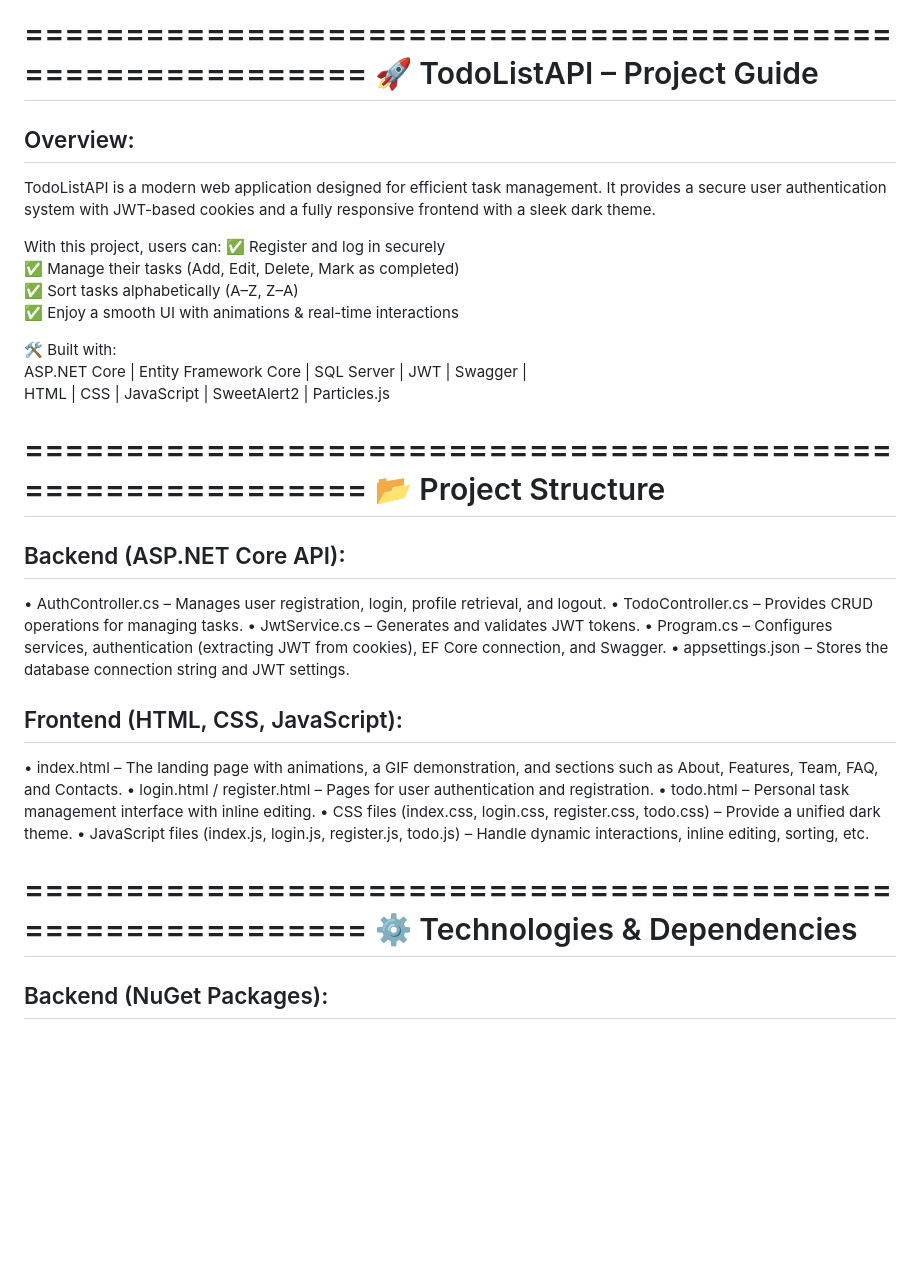
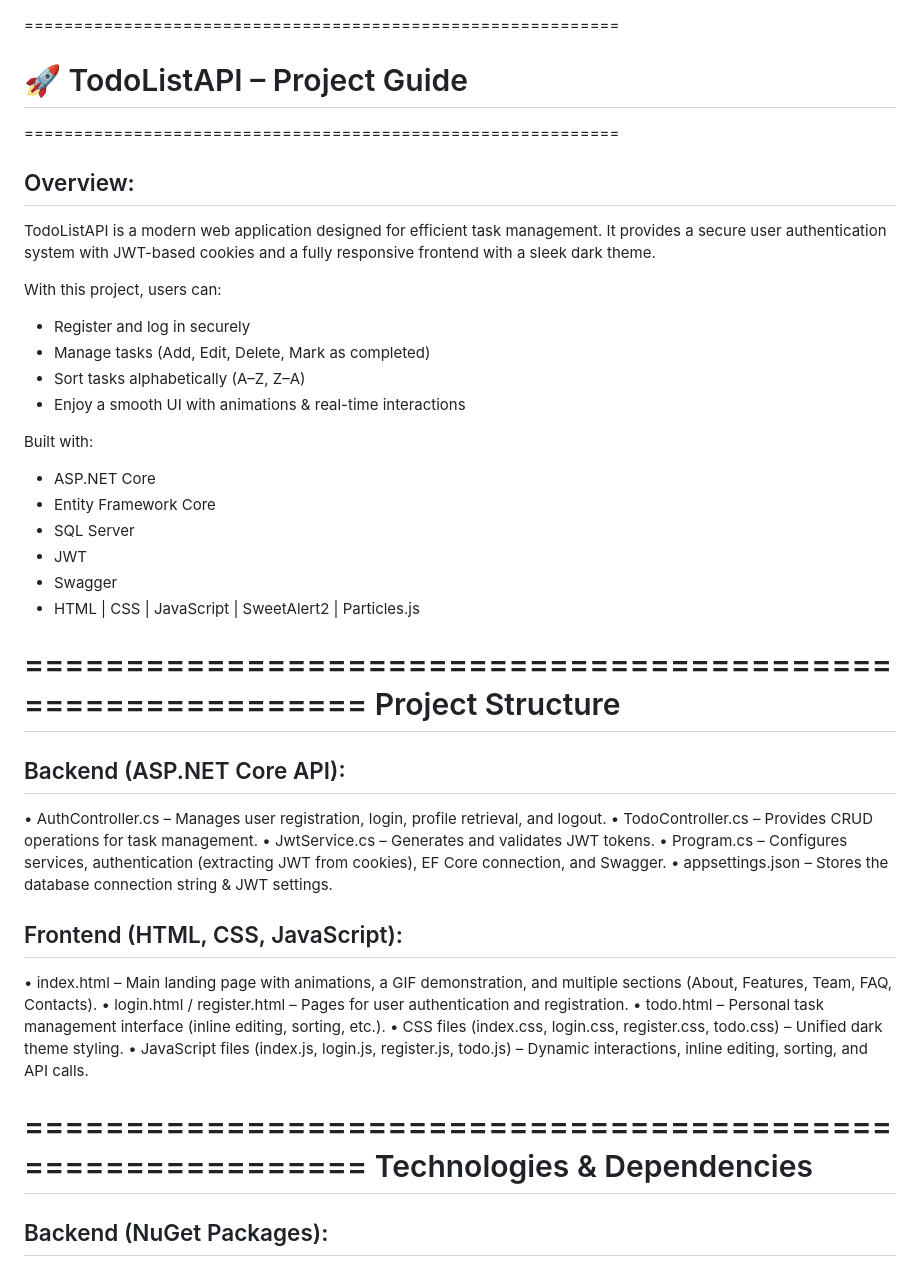
Before and after one commit to whereismytime/TodoListAPI, a Markdown page: README.md, the part around one of its changes. Drawn GitHub-style; blank space fills up the shorter version.

```diff
--- a/README.md
+++ b/README.md
@@ -1,45 +1,49 @@
 ============================================================
-🚀 TodoListAPI – Project Guide
+# 🚀 TodoListAPI – Project Guide
 ============================================================
 
 Overview:
 ---------
 TodoListAPI is a modern web application designed for efficient task management.
-It provides a secure user authentication system with JWT-based cookies and a fully
-responsive frontend with a sleek dark theme.
+It provides a secure user authentication system with JWT-based cookies and
+a fully responsive frontend with a sleek dark theme.
 
 With this project, users can:
-✅ Register and log in securely
-✅ Manage their tasks (Add, Edit, Delete, Mark as completed)
-✅ Sort tasks alphabetically (A–Z, Z–A)
-✅ Enjoy a smooth UI with animations & real-time interactions
+- Register and log in securely
+- Manage tasks (Add, Edit, Delete, Mark as completed)
+- Sort tasks alphabetically (A–Z, Z–A)
+- Enjoy a smooth UI with animations & real-time interactions
 
-🛠 Built with:
-ASP.NET Core | Entity Framework Core | SQL Server | JWT | Swagger |
-HTML | CSS | JavaScript | SweetAlert2 | Particles.js
+Built with:
+- ASP.NET Core
+- Entity Framework Core
+- SQL Server
+- JWT
+- Swagger
+- HTML | CSS | JavaScript | SweetAlert2 | Particles.js
 
 ============================================================
-📂 Project Structure
+Project Structure
 ============================================================
 
 Backend (ASP.NET Core API):
 --------------------------------
 • AuthController.cs – Manages user registration, login, profile retrieval, and logout.
-• TodoController.cs – Provides CRUD operations for managing tasks.
+• TodoController.cs – Provides CRUD operations for task management.
 • JwtService.cs – Generates and validates JWT tokens.
 • Program.cs – Configures services, authentication (extracting JWT from cookies), EF Core connection, and Swagger.
-• appsettings.json – Stores the database connection string and JWT settings.
+• appsettings.json – Stores the database connection string & JWT settings.
 
 Frontend (HTML, CSS, JavaScript):
 ------------------------------------
-• index.html – The landing page with animations, a GIF demonstration, and sections such as About, Features, Team, FAQ, and Contacts.
+• index.html – Main landing page with animations, a GIF demonstration, and multiple sections (About, Features, Team, FAQ, Contacts).
 • login.html / register.html – Pages for user authentication and registration.
-• todo.html – Personal task management interface with inline editing.
-• CSS files (index.css, login.css, register.css, todo.css) – Provide a unified dark theme.
-• JavaScript files (index.js, login.js, register.js, todo.js) – Handle dynamic interactions, inline editing, sorting, etc.
+• todo.html – Personal task management interface (inline editing, sorting, etc.).
+• CSS files (index.css, login.css, register.css, todo.css) – Unified dark theme styling.
+• JavaScript files (index.js, login.js, register.js, todo.js) – Dynamic interactions, inline editing, sorting, and API calls.
 
 ============================================================
-⚙️ Technologies & Dependencies
+Technologies & Dependencies
 ============================================================
 
 Backend (NuGet Packages):
```
Also changed, not shown: other parts of README.md (+20 -19 lines).
